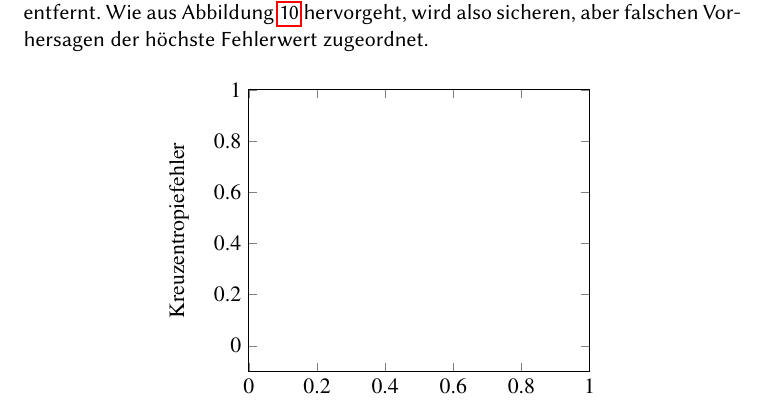
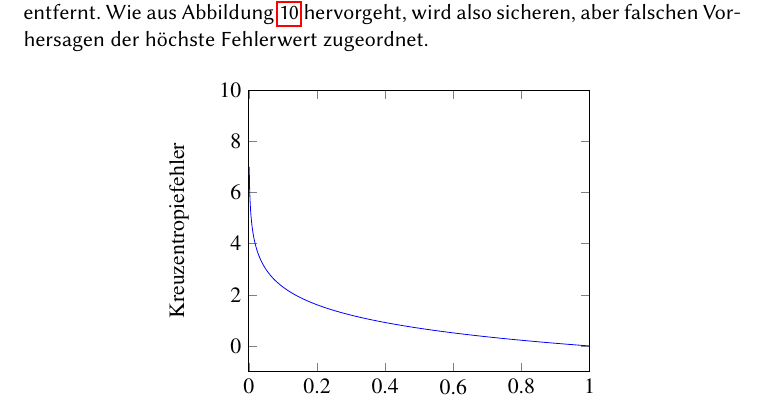
Before and after one commit to CDaut/pytorch-ai, a LaTeX document (doc/Grundlagen_des_maschinellen_lernens.tex): part of page 17 of 40, cut so that both start at the same text. Compiled offline with pdfLaTeX.

Commit message:
Corrected sampling

```diff
--- a/doc/Grundlagen_des_maschinellen_lernens.tex
+++ b/doc/Grundlagen_des_maschinellen_lernens.tex
@@ -251,7 +251,7 @@ Der Kreuzentropiefehler ist die am häufigsten verwendete Fehlerfunktion für Kl
 		xmax=1,
 		ymax=10,
 		xmin=0,
-		samples=1,
+		samples=10000,
 		xlabel={vorhergesagte Wahrscheinlichkeit},
 		ylabel={Kreuzentropiefehler}]
 		\addplot[blue]{-ln(x))};
```
Also changed, not shown: doc/Grundlagen_des_maschinellen_lernens.pdf, 2 other files.
